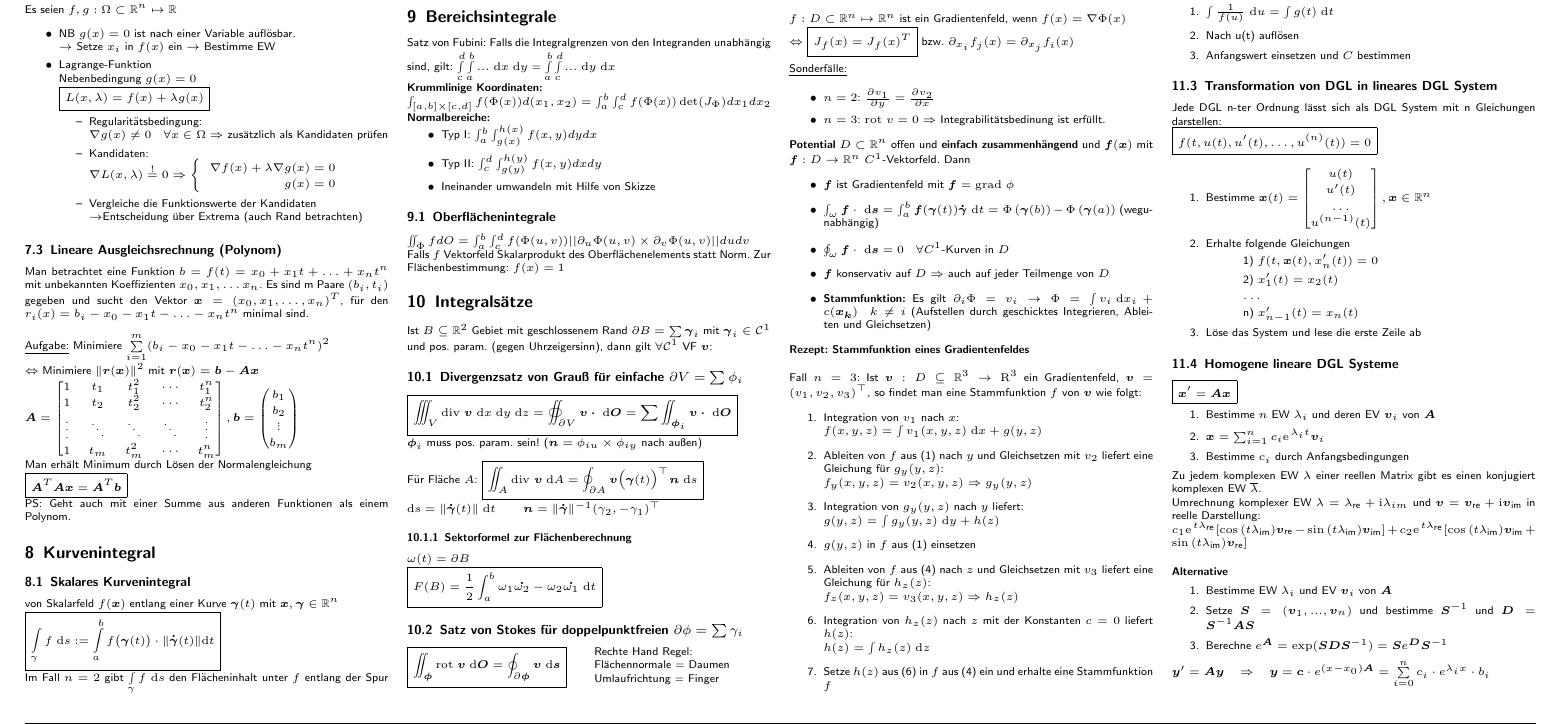
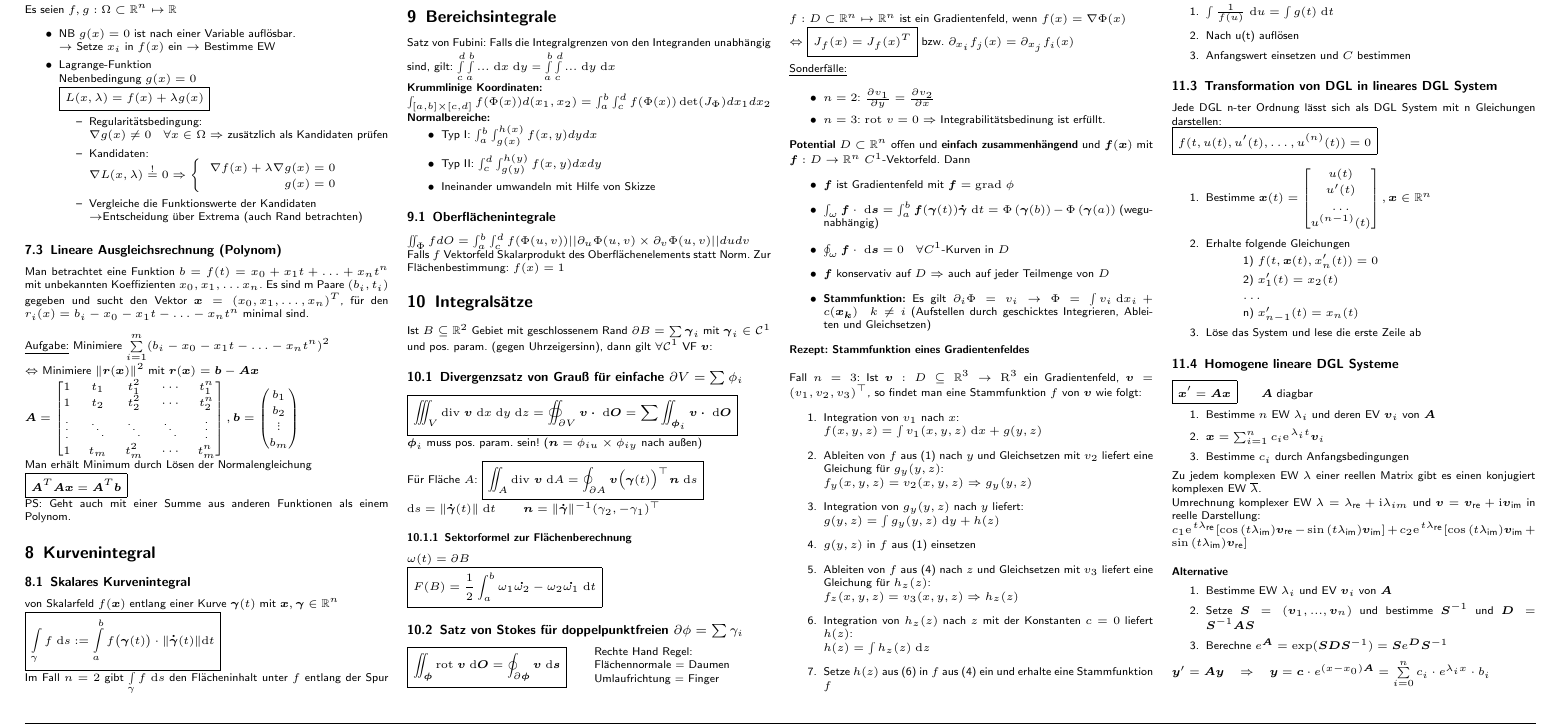
Before and after one commit to latex4ei/Analysis-2, a LaTeX document (Analysis-2.tex): part of page 2 of 7, cut so that both start at the same text. Compiled offline with pdfLaTeX.

Commit message:
last fix

```diff
--- a/Analysis-2.tex
+++ b/Analysis-2.tex
@@ -964,7 +964,7 @@ $\boxed{f(t, u(t), u'(t),\hdots , u^{(n)}(t)) = 0}$\\
 %$\ma A \in \R^{n \times n} \ra e^{\ma A} := \ma E_n + \ma A + \frac{1}{2} \ma A^2 %+ ... = \sum\limits_{k=0}^\infty \frac{\ma A^k}{k!}$\\
 %	$\exp(\mat{\lambda_1 & 0 \\ 0 & \lambda_2}) = \mat{e^{\lambda_1} & 0 \\ 0 & e^{\lambda_2}}$\\
 %$\ma S^{-1} \ma A \ma S$ \qquad $\exp(\ma A) = \exp(\ma S \ma D \ma S^{-1}) = \ma S e^{\ma D} \ma S^{-1} $\\
-$\boxed{\vec x'= \ma A\vec x}$
+$\boxed{\vec x'= \ma A\vec x}$\qquad$\ma A \text{ diagbar}$
 \begin{enumerate}
 	\item Bestimme $n$ EW $\lambda_i$ und deren EV $\vec v_i$ von $\ma A$
 	\item $\vec x = \sum_{i=1}^n c_i\e^{\lambda_it}\vec v_i$
```
